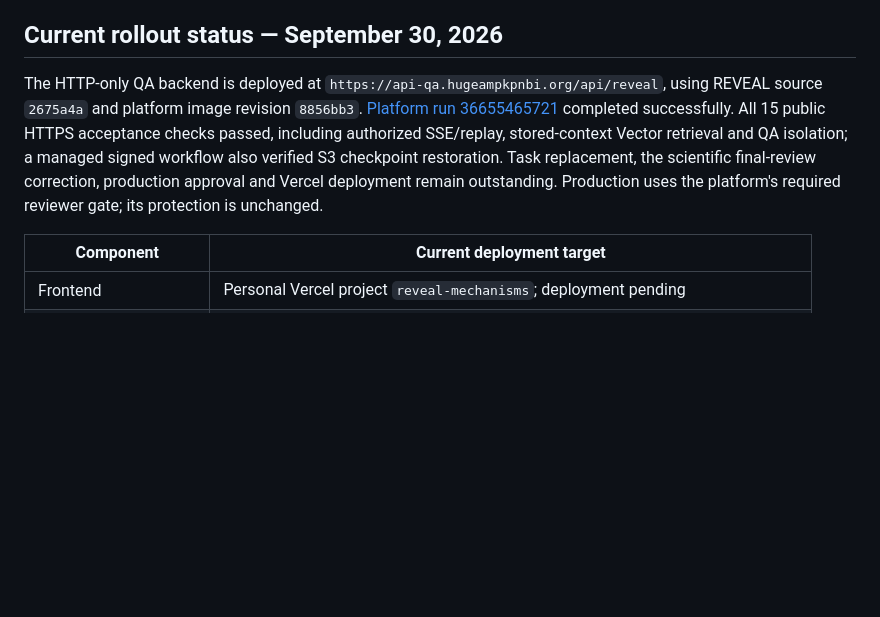
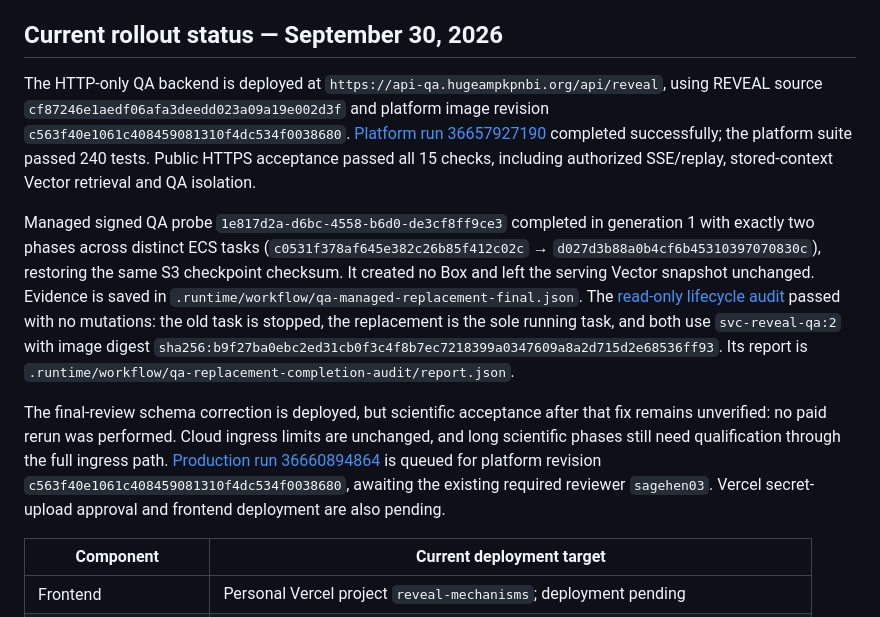
Before and after one commit to yakaboskic/reveal-mechanisms, a Markdown page: docs/platform-deployment.md, the part around the change. Rendered like a GitHub page; blank space fills up the shorter version.

Commit message:
Record verified QA recovery and pending production promotion

```diff
--- a/docs/platform-deployment.md
+++ b/docs/platform-deployment.md
@@ -4,7 +4,11 @@ The supported target is the HTTP-only service described in [durable-workflow-run
 
 ## Current rollout status — September 30, 2026
 
-The HTTP-only QA backend is deployed at `https://api-qa.hugeampkpnbi.org/api/reveal`, using REVEAL source `2675a4a` and platform image revision `8856bb3`. [Platform run 36655465721](https://github.com/broadinstitute/dig-service-platform/actions/runs/36655465721) completed successfully. All 15 public HTTPS acceptance checks passed, including authorized SSE/replay, stored-context Vector retrieval and QA isolation; a managed signed workflow also verified S3 checkpoint restoration. Task replacement, the scientific final-review correction, production approval and Vercel deployment remain outstanding. Production uses the platform's required reviewer gate; its protection is unchanged.
+The HTTP-only QA backend is deployed at `https://api-qa.hugeampkpnbi.org/api/reveal`, using REVEAL source `cf87246e1aedf06afa3deedd023a09a19e002d3f` and platform image revision `c563f40e1061c408459081310f4dc534f0038680`. [Platform run 36657927190](https://github.com/broadinstitute/dig-service-platform/actions/runs/36657927190) completed successfully; the platform suite passed 240 tests. Public HTTPS acceptance passed all 15 checks, including authorized SSE/replay, stored-context Vector retrieval and QA isolation.
+
+Managed signed QA probe `1e817d2a-d6bc-4558-b6d0-de3cf8ff9ce3` completed in generation 1 with exactly two phases across distinct ECS tasks (`c0531f378af645e382c26b85f412c02c` → `d027d3b88a0b4cf6b45310397070830c`), restoring the same S3 checkpoint checksum. It created no Box and left the serving Vector snapshot unchanged. Evidence is saved in `.runtime/workflow/qa-managed-replacement-final.json`. The [read-only lifecycle audit](https://github.com/broadinstitute/dig-service-platform/actions/runs/36660817274) passed with no mutations: the old task is stopped, the replacement is the sole running task, and both use `svc-reveal-qa:2` with image digest `sha256:b9f27ba0ebc2ed31cb0f3c4f8b7ec7218399a0347609a8a2d715d2e68536ff93`. Its report is `.runtime/workflow/qa-replacement-completion-audit/report.json`.
+
+The final-review schema correction is deployed, but scientific acceptance after that fix remains unverified: no paid rerun was performed. Cloud ingress limits are unchanged, and long scientific phases still need qualification through the full ingress path. [Production run 36660894864](https://github.com/broadinstitute/dig-service-platform/actions/runs/36660894864) is queued for platform revision `c563f40e1061c408459081310f4dc534f0038680`, awaiting the existing required reviewer `sagehen03`. Vercel secret-upload approval and frontend deployment are also pending.
 
 | Component | Current deployment target |
 | --- | --- |
```
Also changed, not shown: docs/durable-workflow-runtime.md (+24 -8 lines), docs/implementation-status.md (+3 -1 lines).
